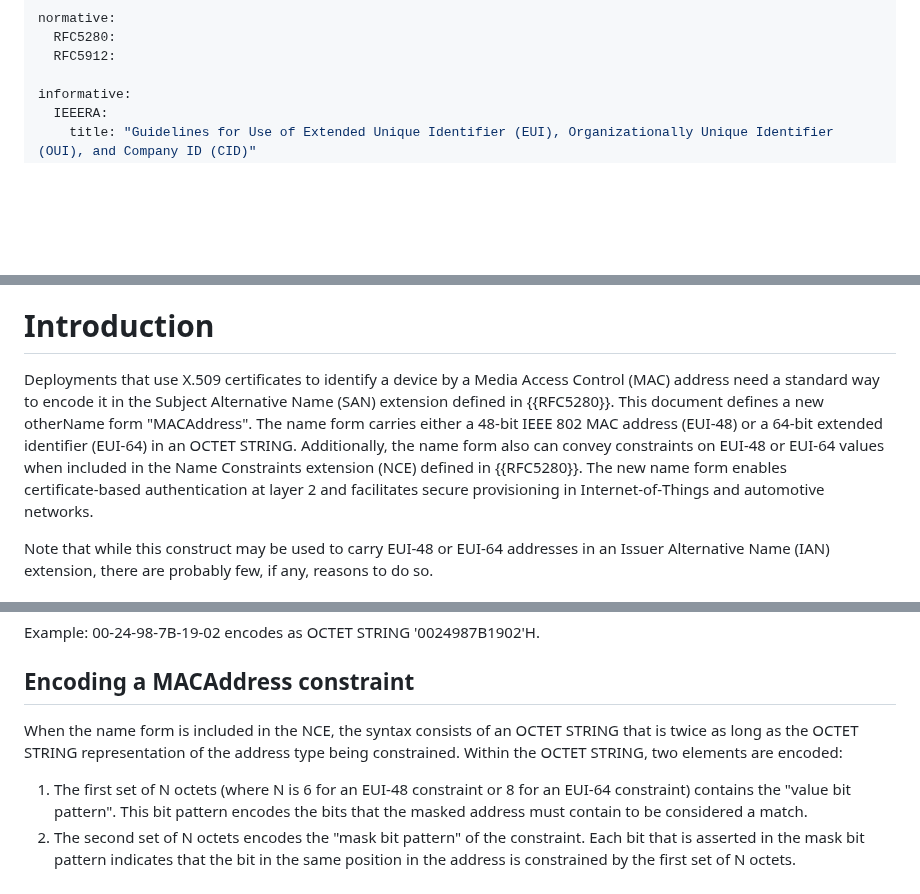
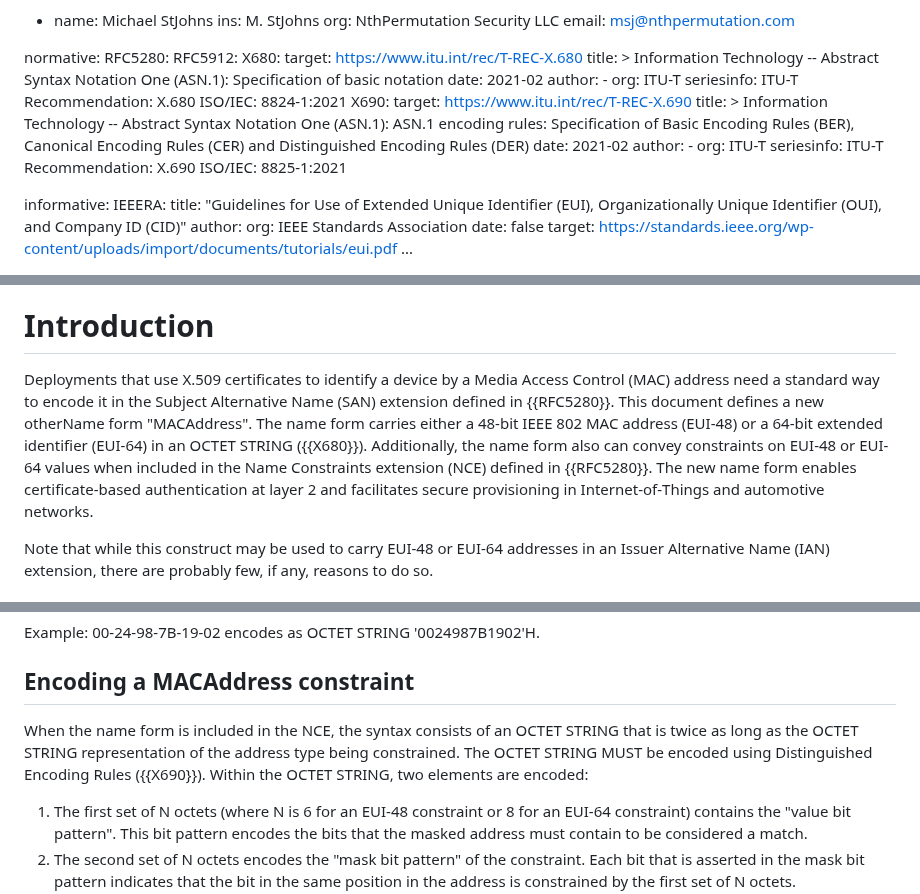
Before and after one commit to CBonnell/draft-housley-lamps-macaddress-on, a Markdown page: draft-ietf-lamps-macaddress-on.md, 3 parts joined by grey strips. GitHub-like rendering; blank space fills up the shorter version.

Commit message:
Murray fixes

```diff
--- a/draft-ietf-lamps-macaddress-on.md
+++ b/draft-ietf-lamps-macaddress-on.md
@@ -57,6 +57,29 @@ author:
 normative:
   RFC5280:
   RFC5912:
+  X680:
+    target: https://www.itu.int/rec/T-REC-X.680
+    title: >
+      Information Technology -- Abstract Syntax Notation One (ASN.1):
+      Specification of basic notation
+    date: 2021-02
+    author:
+    -  org: ITU-T
+    seriesinfo:
+      ITU-T Recommendation: X.680
+      ISO/IEC: 8824-1:2021
+  X690:
+    target: https://www.itu.int/rec/T-REC-X.690
+    title: >
+      Information Technology -- Abstract Syntax Notation One (ASN.1):
+      ASN.1 encoding rules: Specification of Basic Encoding Rules (BER),
+      Canonical Encoding Rules (CER) and Distinguished Encoding Rules (DER)
+    date: 2021-02
+    author:
+    -  org: ITU-T
+    seriesinfo:
+      ITU-T Recommendation: X.690
+      ISO/IEC: 8825-1:2021
 
 informative:
   IEEERA:
@@ -75,7 +98,7 @@ This document defines a new GeneralName.otherName for inclusion in the X.509 Sub
 
 # Introduction
 
-Deployments that use X.509 certificates to identify a device by a Media Access Control (MAC) address need a standard way to encode it in the Subject Alternative Name (SAN) extension defined in {{RFC5280}}. This document defines a new otherName form "MACAddress". The name form carries either a 48‑bit IEEE 802 MAC address (EUI‑48) or a 64‑bit extended identifier (EUI‑64) in an OCTET STRING. Additionally, the name form also can convey constraints on EUI-48 or EUI-64 values when included in the Name Constraints extension (NCE) defined in {{RFC5280}}. The new name form enables certificate‑based authentication at layer 2 and facilitates secure provisioning in Internet‑of‑Things and automotive networks.
+Deployments that use X.509 certificates to identify a device by a Media Access Control (MAC) address need a standard way to encode it in the Subject Alternative Name (SAN) extension defined in {{RFC5280}}. This document defines a new otherName form "MACAddress". The name form carries either a 48‑bit IEEE 802 MAC address (EUI‑48) or a 64‑bit extended identifier (EUI‑64) in an OCTET STRING ({{X680}}). Additionally, the name form also can convey constraints on EUI-48 or EUI-64 values when included in the Name Constraints extension (NCE) defined in {{RFC5280}}. The new name form enables certificate‑based authentication at layer 2 and facilitates secure provisioning in Internet‑of‑Things and automotive networks.
 
 Note that while this construct may be used to carry EUI-48 or EUI-64 addresses in an Issuer Alternative Name (IAN) extension, there are probably few, if any, reasons to do so.
 
@@ -97,7 +120,7 @@ Example: 00-24-98-7B-19-02 encodes as OCTET STRING '0024987B1902'H.
 
 ## Encoding a MACAddress constraint
 
-When the name form is included in the NCE, the syntax consists of an OCTET STRING that is twice as long as the OCTET STRING representation of the address type being constrained. Within the OCTET STRING, two elements are encoded:
+When the name form is included in the NCE, the syntax consists of an OCTET STRING that is twice as long as the OCTET STRING representation of the address type being constrained. The OCTET STRING MUST be encoded using Distinguished Encoding Rules ({{X690}}). Within the OCTET STRING, two elements are encoded:
 
 1. The first set of N octets (where N is 6 for an EUI-48 constraint or 8 for an EUI-64 constraint) contains the "value bit pattern". This bit pattern encodes the bits that the masked address must contain to be considered a match.
 2. The second set of N octets encodes the "mask bit pattern" of the constraint. Each bit that is asserted in the mask bit pattern indicates that the bit in the same position in the address is constrained by the first set of N octets.
```
Also changed, not shown: other parts of draft-ietf-lamps-macaddress-on.md (+4 -4 lines).
